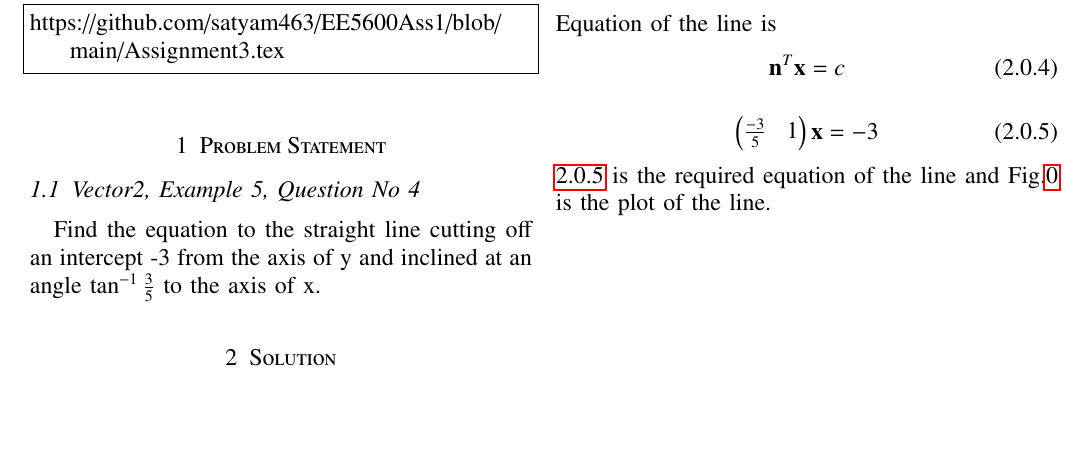
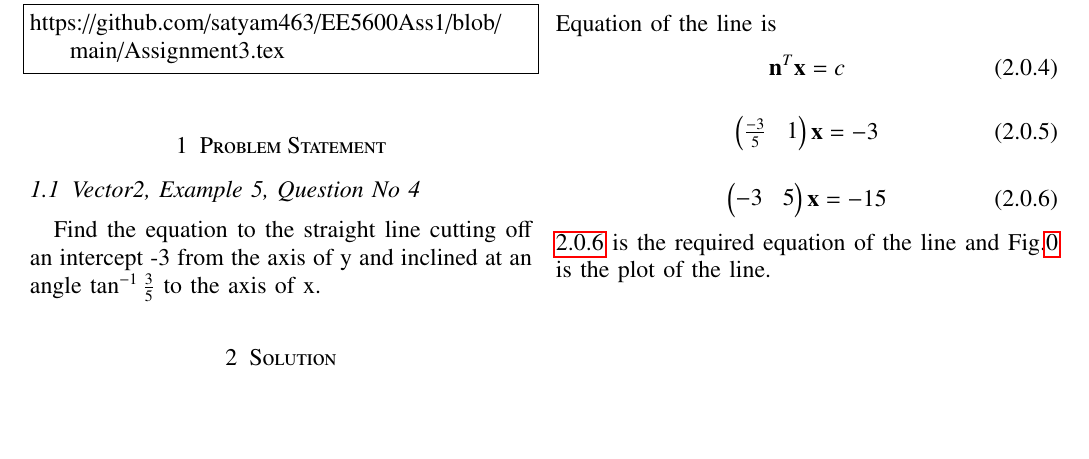
Before and after one commit to satyam463/Assignment3, a LaTeX problem sheet (Assignment3.tex): part of the page, cut so that both start at the same text. Compiled offline with pdfLaTeX.

Commit message:
Update Assignment3.tex

```diff
--- a/Assignment3.tex
+++ b/Assignment3.tex
@@ -186,7 +186,10 @@ Equation of the line is
 \vec{n}^{T}\vec{x}=c
 \end{align}
 \begin{align}
-\myvec{\frac{-3}{5}&1}\vec{x}=-3\label{fe}
+\myvec{\frac{-3}{5}&1}\vec{x}=-3
+\end{align}
+\begin{align}
+\myvec{-3 & 5}\vec{x}=-15\label{fe}
 \end{align}
 \refeq{fe} is the required equation of the line and Fig.\ref{fig:Line} is the plot of the line.
 \end{document}
```
